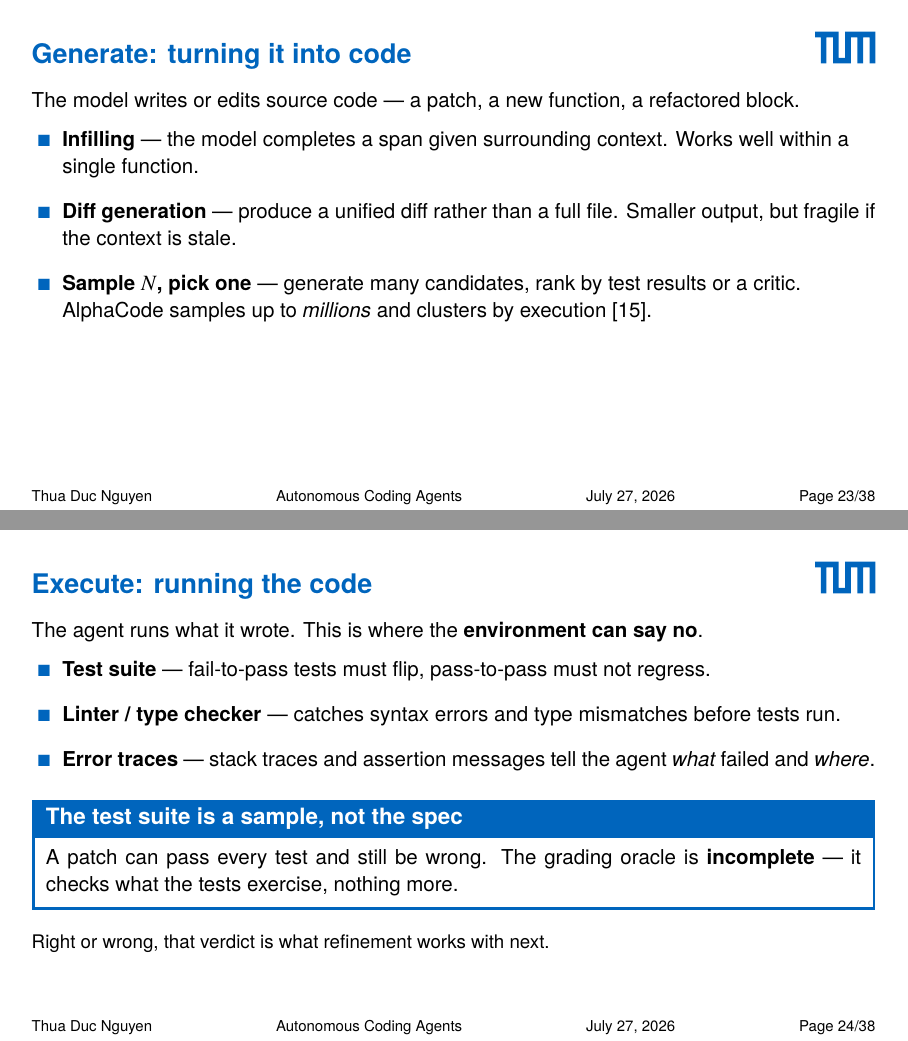
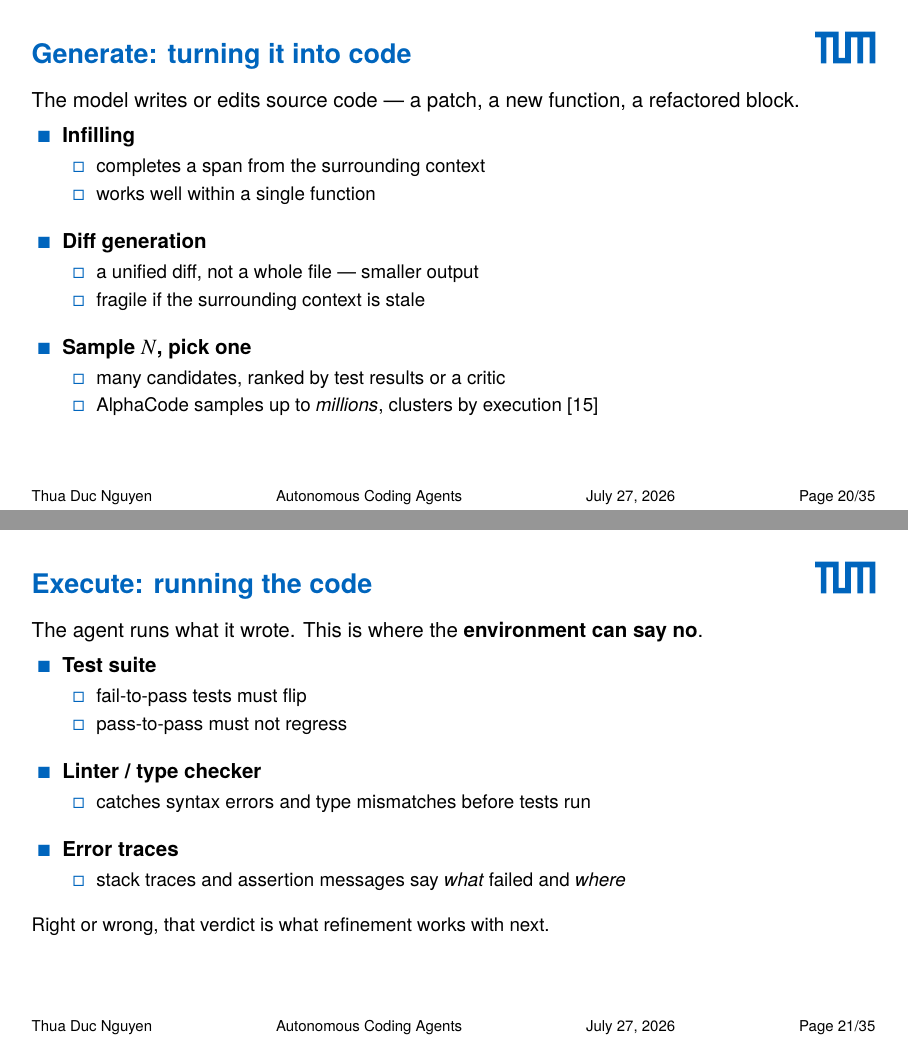
Before and after one commit to thuaduc/seminar, LaTeX slides (slides/main.tex): pages 24 and 25 of 48 before the commit and pages 21 and 22 of 48 after it, joined at a grey line. Compiled offline with pdfLaTeX.

Commit message:
slides: move localisation to backup, sub-bullet Generate/Execute/Refine
- Move the three localisation slides (overview + Agentless + AutoCodeRover)
  to the backup appendix; planning now runs CoT/ToT/GoT straight into Generate
- Reformat Generate, Execute, and "when does the loop stop?" as parent +
  sub-bullets; split long sub-bullets; drop the "sample, not the spec" block
- Rename section "How do we measure them?" -> "How do we measure performance?"
- Sync script.md: matching sub-bullet notes, GoT->Generate bridge, and the
  localisation notes moved under Backup headings

Co-Authored-By: Claude Opus 4.8 (1M context) <noreply@anthropic.com>

```diff
--- a/slides/main.tex
+++ b/slides/main.tex
@@ -697,17 +628,25 @@
 
   \medskip
   \begin{itemize}
-    \item \textbf{Infilling} --- the model completes a span given surrounding
-      context. Works well within a single function.
+    \item \textbf{Infilling}
+      \begin{itemize}
+        \item completes a span from the surrounding context
+        \item works well within a single function
+      \end{itemize}
       \medskip
-    \item \textbf{Diff generation} --- produce a unified diff rather than a full
-      file. Smaller output, but fragile if the context is stale.
+    \item \textbf{Diff generation}
+      \begin{itemize}
+        \item a unified diff, not a whole file --- smaller output
+        \item fragile if the surrounding context is stale
+      \end{itemize}
       \medskip
-    \item \textbf{Sample $N$, pick one} --- generate many candidates, rank by
-      test results or a critic. AlphaCode samples up to \emph{millions} and
-      clusters by execution~\cite{li2022alphacode}.
+    \item \textbf{Sample $N$, pick one}
+      \begin{itemize}
+        \item many candidates, ranked by test results or a critic
+        \item AlphaCode samples up to \emph{millions}, clusters by
+          execution~\cite{li2022alphacode}
+      \end{itemize}
   \end{itemize}
-
 \end{frame}
 
 \begin{frame}{Execute: running the code}
@@ -715,23 +654,25 @@
 
   \medskip
   \begin{itemize}
-    \item \textbf{Test suite} --- fail-to-pass tests must flip, pass-to-pass
-      must not regress.
+    \item \textbf{Test suite}
+      \begin{itemize}
+        \item fail-to-pass tests must flip
+        \item pass-to-pass must not regress
+      \end{itemize}
       \medskip
-    \item \textbf{Linter / type checker} --- catches syntax errors and type
-      mismatches before tests run.
+    \item \textbf{Linter / type checker}
+      \begin{itemize}
+        \item catches syntax errors and type mismatches before tests run
+      \end{itemize}
       \medskip
-    \item \textbf{Error traces} --- stack traces and assertion messages tell the
-      agent \emph{what} failed and \emph{where}.
+    \item \textbf{Error traces}
+      \begin{itemize}
+        \item stack traces and assertion messages say \emph{what} failed and
+          \emph{where}
+      \end{itemize}
   \end{itemize}
 
   \medskip
-  \begin{block}{The test suite is a sample, not the spec}
-    A patch can pass every test and still be wrong. The grading oracle is
-    \textbf{incomplete} --- it checks what the tests exercise, nothing more.
-  \end{block}
-
-  \smallskip
   {\small Right or wrong, that verdict is what refinement works with next.}
 \end{frame}
 
```
Also changed, not shown: slides/script.md (+32 -34 lines), slides/main.tex (164 more changed lines), 1 other file.
